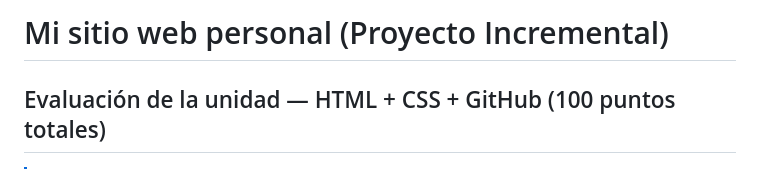
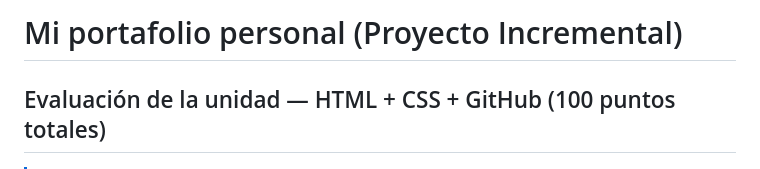
Before and after one commit to alejandradelgadoa21-rgb/portafolio-mkt, a Markdown page: README.md, the part around the change. Drawn GitHub-style.

Commit message:
cambio de sitio personal a portafolio personal

```diff
--- a/README.md
+++ b/README.md
@@ -1,4 +1,4 @@
-# Mi sitio web personal (Proyecto Incremental)
+# Mi portafolio personal (Proyecto Incremental)
 ## Evaluación de la unidad — HTML + CSS + GitHub (100 puntos totales)
 
 > [!NOTE]
```
